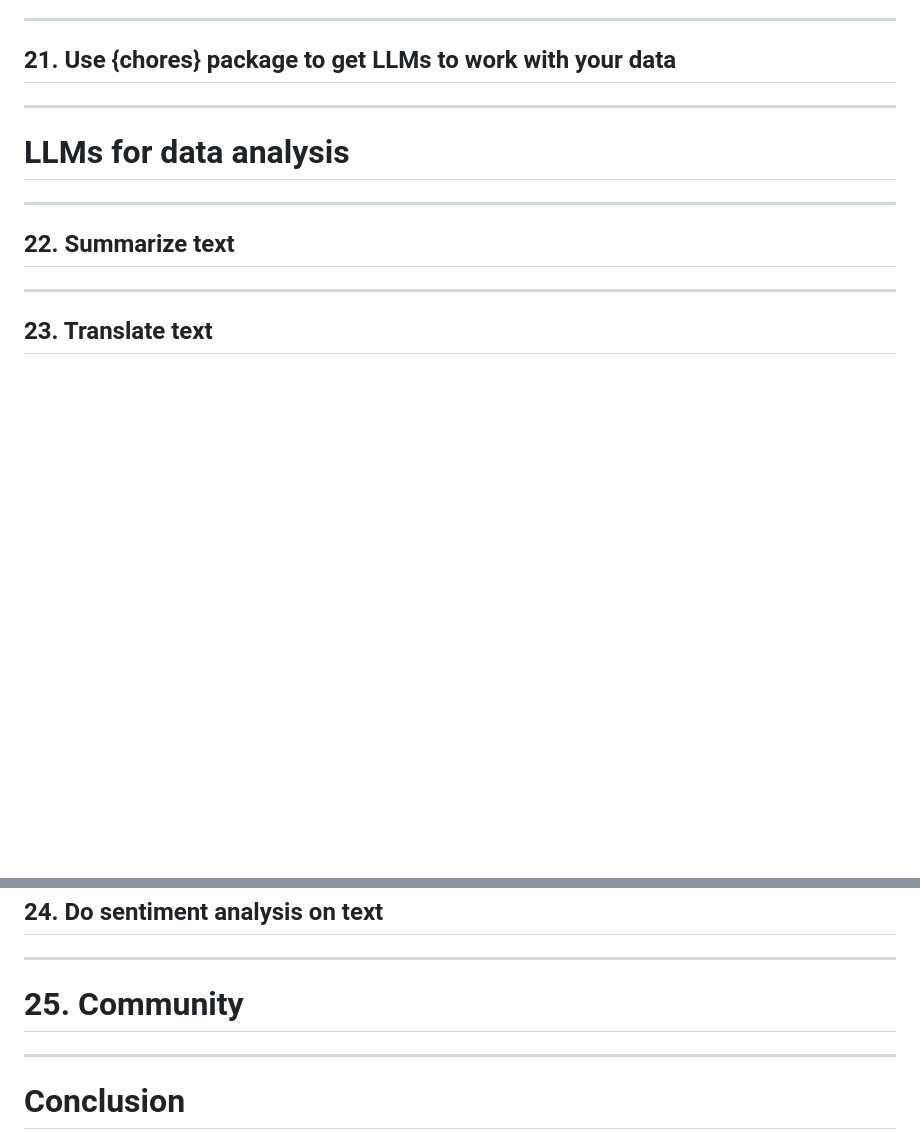
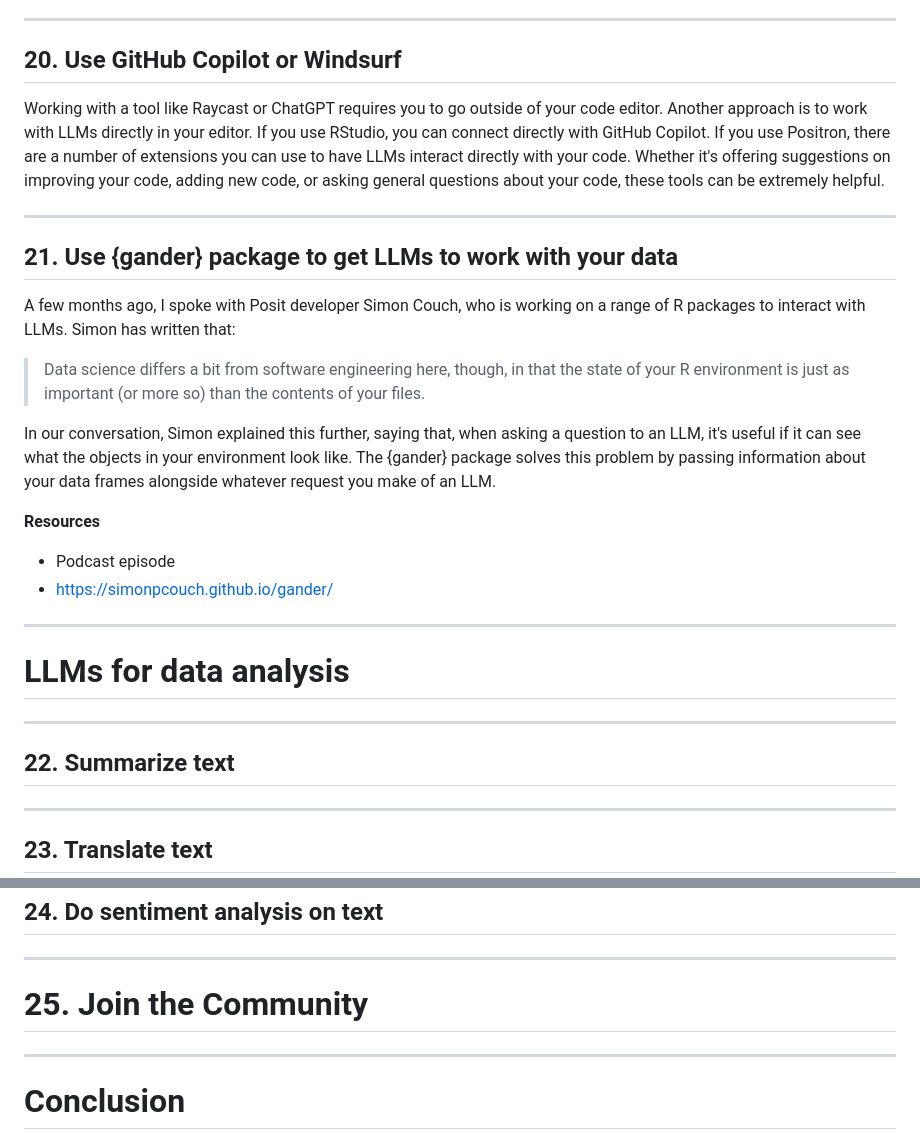
Before and after one commit to rfortherestofus/twenty-five-things, a Markdown page: twenty-five-things.iapresenter/text.md, 2 parts joined by grey strips. Drawn GitHub-style; blank space fills up the shorter version.

```diff
--- a/twenty-five-things.iapresenter/text.md
+++ b/twenty-five-things.iapresenter/text.md
@@ -191,7 +222,23 @@ Most people, when they think about making PDFs in Quarto, immediately think Late
 
 ---
 
-## 21. Use {chores} package to get LLMs to work with your data
+## 20. Use GitHub Copilot or Windsurf
+
+Working with a tool like Raycast or ChatGPT requires you to go outside of your code editor. Another approach is to work with LLMs directly in your editor. If you use RStudio, you can connect directly with GitHub Copilot. If you use Positron, there are a number of extensions you can use to have LLMs interact directly with your code. Whether it's offering suggestions on improving your code, adding new code, or asking general questions about your code, these tools can be extremely helpful.
+
+---
+
+## 21. Use {gander} package to get LLMs to work with your data
+
+A few months ago, I spoke with Posit developer Simon Couch, who is working on a range of R packages to interact with LLMs. Simon has written that:
+
+> Data science differs a bit from software engineering here, though, in that the state of your R environment is just as important (or more so) than the contents of your files.
+
+In our conversation, Simon explained this further, saying that, when asking a question to an LLM, it's useful if it can see what the objects in your environment look like. The {gander} package solves this problem by passing information about your data frames alongside whatever request you make of an LLM.
+
+**Resources**
+- Podcast episode
+- https://simonpcouch.github.io/gander/
 
 ---
 
@@ -211,7 +258,7 @@ Most people, when they think about making PDFs in Quarto, immediately think Late
 
 ---
 
-# 25. Community
+# 25. Join the Community
 
 ---
 
```
Also changed, not shown: other parts of twenty-five-things.iapresenter/text.md (+34 -3 lines).
